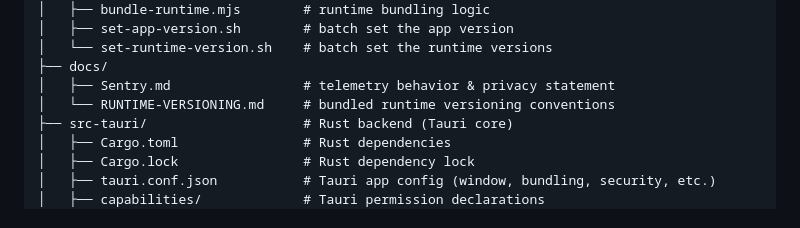
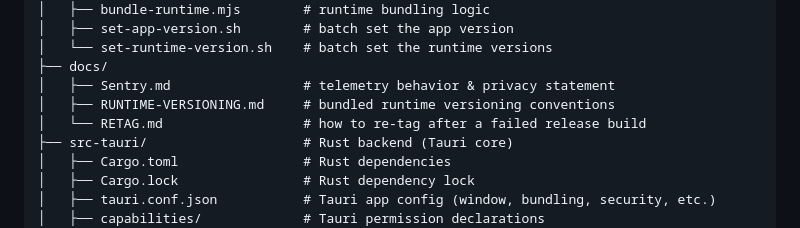
Before and after one commit to bingoogolapple/bga-dsh-client, a Markdown page: README.md, the part around the change. Rendered like a GitHub page.

```diff
--- a/README.md
+++ b/README.md
@@ -130,7 +130,8 @@ bga-dsh-client/
 │   └── set-runtime-version.sh    # batch set the runtime versions
 ├── docs/
 │   ├── Sentry.md                 # telemetry behavior & privacy statement
-│   └── RUNTIME-VERSIONING.md     # bundled runtime versioning conventions
+│   ├── RUNTIME-VERSIONING.md     # bundled runtime versioning conventions
+│   └── RETAG.md                  # how to re-tag after a failed release build
 ├── src-tauri/                    # Rust backend (Tauri core)
 │   ├── Cargo.toml                # Rust dependencies
 │   ├── Cargo.lock                # Rust dependency lock
```
Also changed, not shown: README.zh-CN.md (+2 -1 lines), docs/RETAG.md (added, +186 -0 lines).
